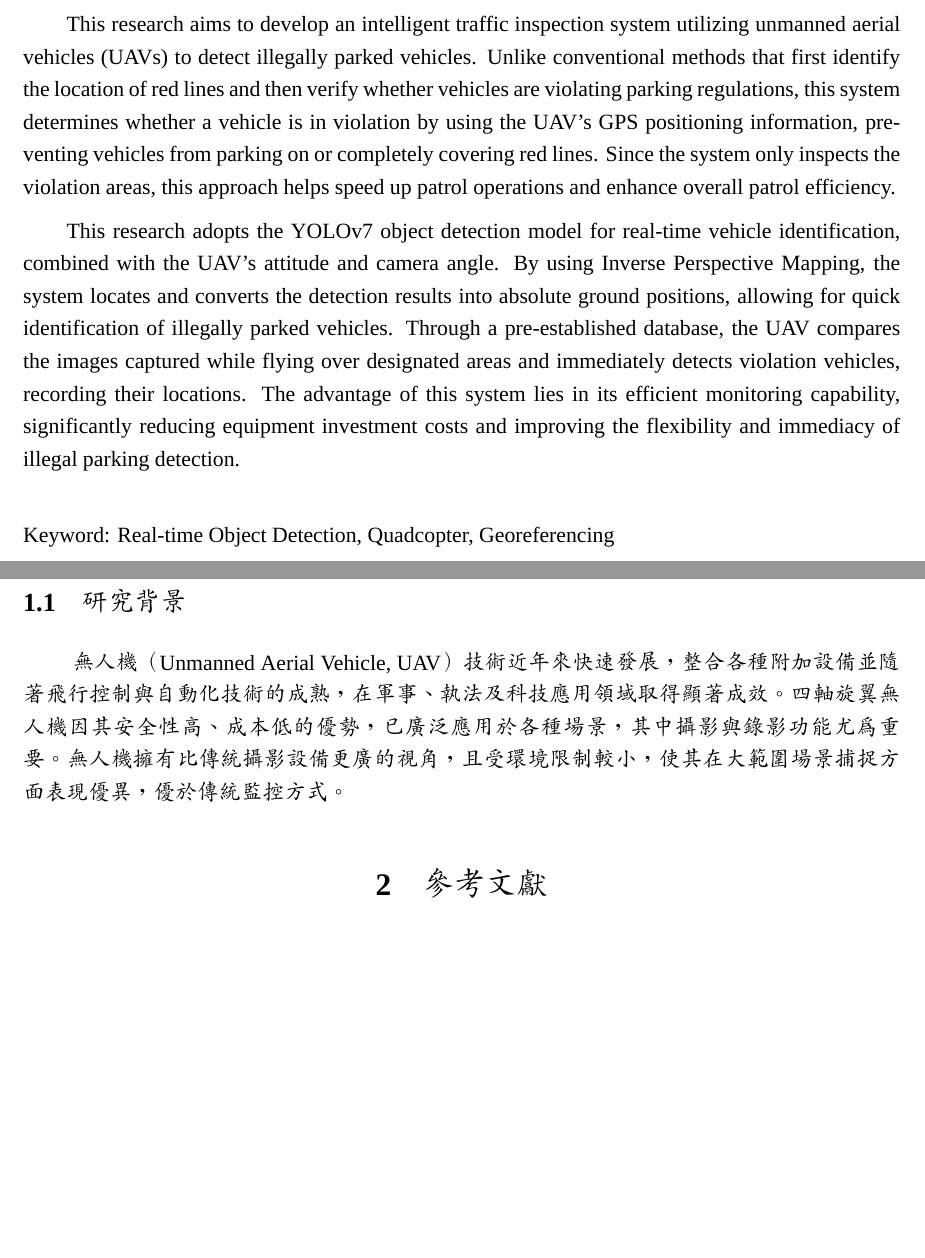
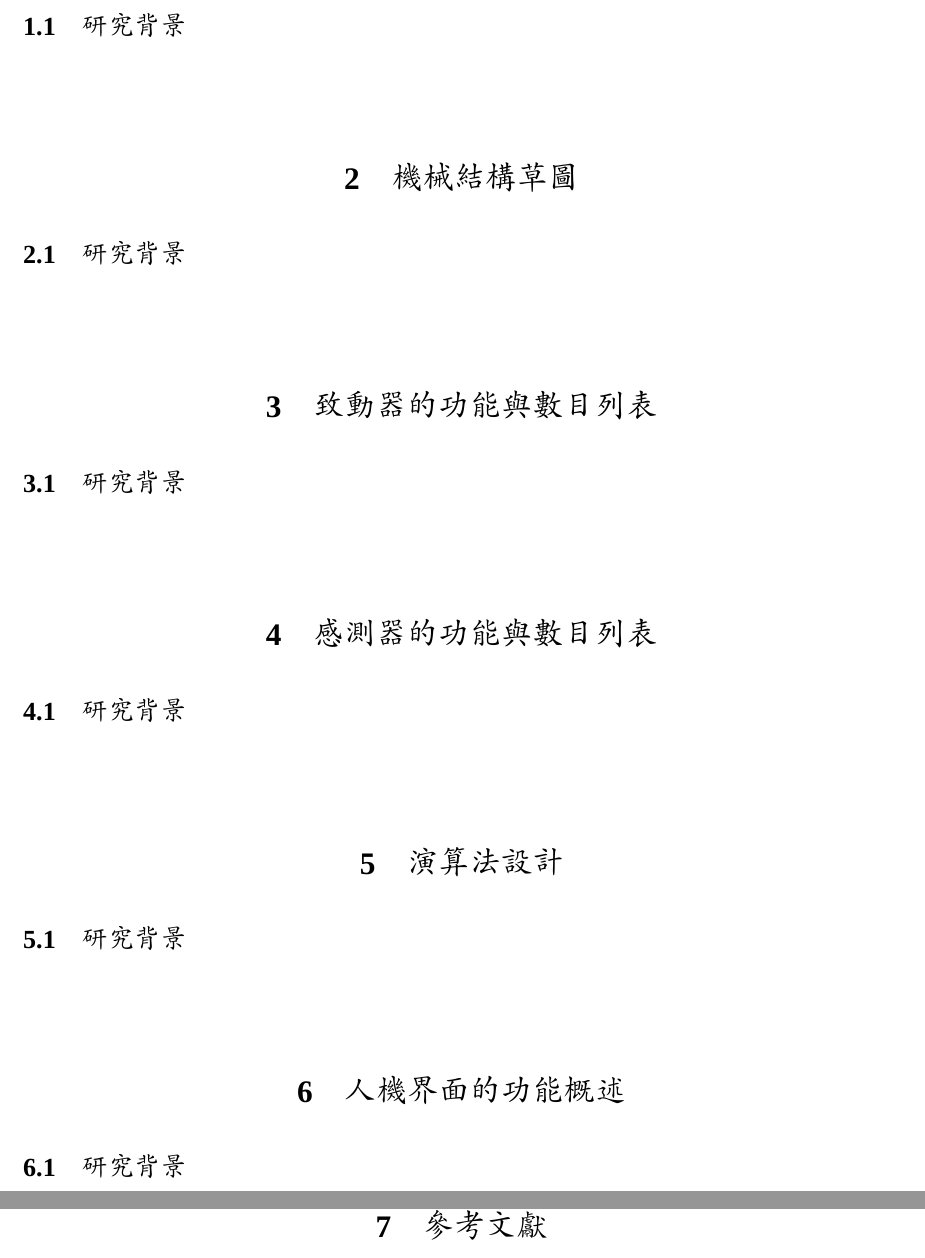
Before and after one commit to PrinceLego/Mechatronics_Integration, a LaTeX document (Proposal/Proposal.tex): two parts of pages 3 and 7 of 7 before the commit and two parts of pages 4 and 5 of 5 after it, joined at a grey line, cut at the place of the change, the shorter picture padded with empty space. Compiled offline with XeLaTeX; a missing font is replaced by an installed copy or a similar font.

Commit message:
寫好架構

```diff
--- a/Proposal/Proposal.tex
+++ b/Proposal/Proposal.tex
@@ -120,22 +119,6 @@
 %==============================摘要內容==============================
 \newpage  % 插入換頁命令，將目錄和後續內容分開
 
-%=================================================={{{英文摘要}}}==================================================
-\section*{\centering Abstract}  % 只讓標題置中
-\addcontentsline{toc}{section}{Abstract}  % 手動加入摘要到目錄
-%==============================摘要內容==============================
-\hspace{2em}This research aims to develop an intelligent traffic inspection system utilizing unmanned aerial vehicles (UAVs) to detect illegally parked vehicles.
-Unlike conventional methods that first identify the location of red lines and then verify whether vehicles are violating parking regulations, this system determines whether a vehicle is in violation by using the UAV's GPS positioning information, preventing vehicles from parking on or completely covering red lines.
-Since the system only inspects the violation areas, this approach helps speed up patrol operations and enhance overall patrol efficiency.
-
-This research adopts the YOLOv7 object detection model for real-time vehicle identification, combined with the UAV's attitude and camera angle.
-By using Inverse Perspective Mapping, the system locates and converts the detection results into absolute ground positions, allowing for quick identification of illegally parked vehicles.
-Through a pre-established database, the UAV compares the images captured while flying over designated areas and immediately detects violation vehicles, recording their locations. The advantage of this system lies in its efficient monitoring capability, significantly reducing equipment investment costs and improving the flexibility and immediacy of illegal parking detection.
-
-\vspace{1.5em}
-\noindent Keyword: Real-time Object Detection, Quadcopter, Georeferencing
-%==============================摘要內容==============================
-\newpage  % 插入換頁命令，將目錄和後續內容分開
 
 %=================================================={{{目錄}}}==================================================
 
@@ -159,18 +132,53 @@ Through a pre-established database, the UAV compares the images captured while f
 
 %\englishfont{this is an example of mixed English and Chinese.}
 
-\section{\centering 緒論}
+\section{\centering 整體功能}
 
 \subsection{研究背景}
 %==============================內文==============================
 \hspace{2em}
-無人機（Unmanned Aerial Vehicle, UAV）技術近年來快速發展，整合各種附加設備並隨著飛行控制與自動化技術的成熟，在軍事、執法及科技應用領域取得顯著成效。
-四軸旋翼無人機因其安全性高、成本低的優勢，已廣泛應用於各種場景，其中攝影與錄影功能尤為重要。
-無人機擁有比傳統攝影設備更廣的視角，且受環境限制較小，使其在大範圍場景捕捉方面表現優異，優於傳統監控方式。
-
 
 %==============================內文==============================
 
+\section{\centering 機械結構草圖}
+
+\subsection{研究背景}
+%==============================內文==============================
+\hspace{2em}
+
+%==============================內文==============================
+
+\section{\centering 致動器的功能與數目列表}
+
+\subsection{研究背景}
+%==============================內文==============================
+\hspace{2em}
+
+%==============================內文==============================
+
+\section{\centering 感測器的功能與數目列表}
+
+\subsection{研究背景}
+%==============================內文==============================
+\hspace{2em}
+
+%==============================內文==============================
+
+\section{\centering 演算法設計}
+
+\subsection{研究背景}
+%==============================內文==============================
+\hspace{2em}
+
+%==============================內文==============================
+
+\section{\centering 人機界面的功能概述}
+
+\subsection{研究背景}
+%==============================內文==============================
+\hspace{2em}
+
+%==============================內文==============================
 
 
 \section{\centering 參考文獻}
```
Also changed, not shown: Proposal/Proposal.pdf, Proposal/Proposal.tex (17 more changed lines), 8 other files.
